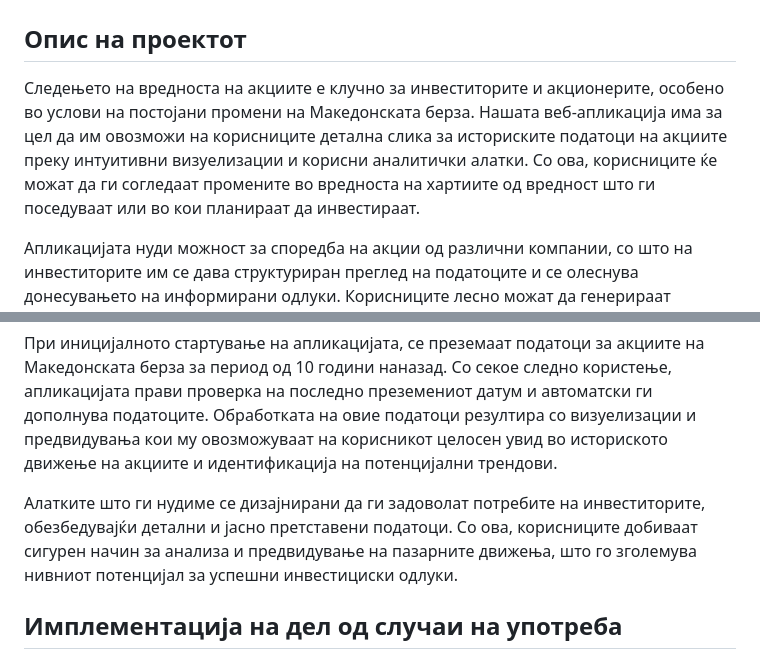
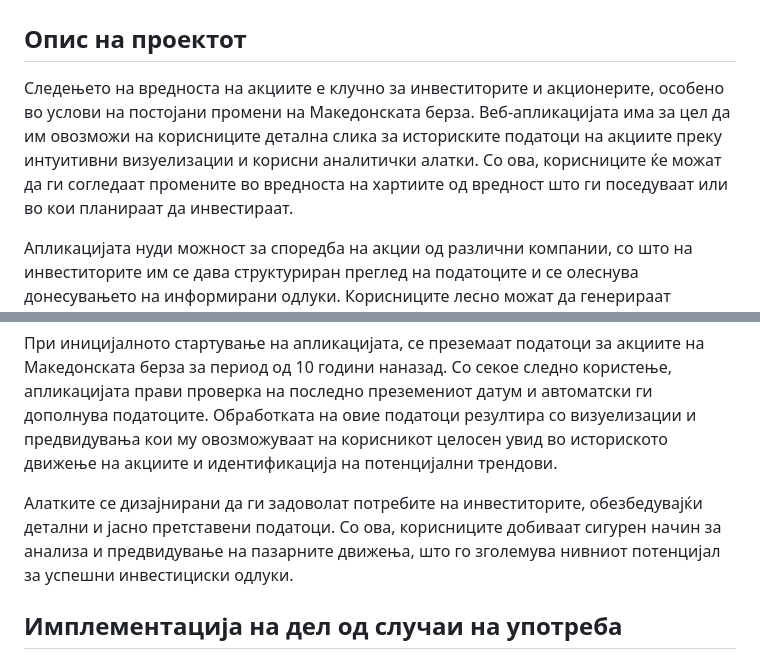
Before and after one commit to marijagashoska/Traders, a Markdown page: README.md, 2 parts joined by grey strips. GitHub-like rendering.

```diff
--- a/README.md
+++ b/README.md
@@ -3,14 +3,14 @@
 
 ## Опис на проектот
 
-Следењето на вредноста на акциите е клучно за инвеститорите и акционерите, особено во услови на постојани промени на Македонската берза. Нашата веб-апликација има за цел да им овозможи на корисниците детална слика за историските податоци на акциите преку интуитивни визуелизации и корисни аналитички алатки. Со ова, корисниците ќе можат да ги согледаат промените во вредноста на хартиите од вредност што ги поседуваат или во кои планираат да инвестираат.
+Следењето на вредноста на акциите е клучно за инвеститорите и акционерите, особено во услови на постојани промени на Македонската берза. Веб-апликацијата има за цел да им овозможи на корисниците детална слика за историските податоци на акциите преку интуитивни визуелизации и корисни аналитички алатки. Со ова, корисниците ќе можат да ги согледаат промените во вредноста на хартиите од вредност што ги поседуваат или во кои планираат да инвестираат.
 
 Апликацијата нуди можност за споредба на акции од различни компании, со што на инвеститорите им се дава структуриран преглед на податоците и се олеснува донесувањето на информирани одлуки. Корисниците лесно можат да генерираат извештаи и да ги зачувуваат за понатамошна анализа и употреба.
 Една од клучните цели на овој проект е развојот на модел за предвидување на движењето на цената на акциите. Овој модел, базиран на историски податоци, пазарни индикатори и други релевантни фактори, може значително да придонесе за носење поинформирани и посигурни инвестициски одлуки.
 
 При иницијалното стартување на апликацијата, се преземаат податоци за акциите на Македонската берза за период од 10 години наназад. Со секое следно користење, апликацијата прави проверка на последно преземениот датум и автоматски ги дополнува податоците. Обработката на овие податоци резултира со визуелизации и предвидувања кои му овозможуваат на корисникот целосен увид во историското движење на акциите и идентификација на потенцијални трендови.
 
-Алатките што ги нудиме се дизајнирани да ги задоволат потребите на инвеститорите, обезбедувајќи детални и јасно претставени податоци. Со ова, корисниците добиваат сигурен начин за анализа и предвидување на пазарните движења, што го зголемува нивниот потенцијал за успешни инвестициски одлуки.
+Алатките се дизајнирани да ги задоволат потребите на инвеститорите, обезбедувајќи детални и јасно претставени податоци. Со ова, корисниците добиваат сигурен начин за анализа и предвидување на пазарните движења, што го зголемува нивниот потенцијал за успешни инвестициски одлуки.
 
 
 
```
